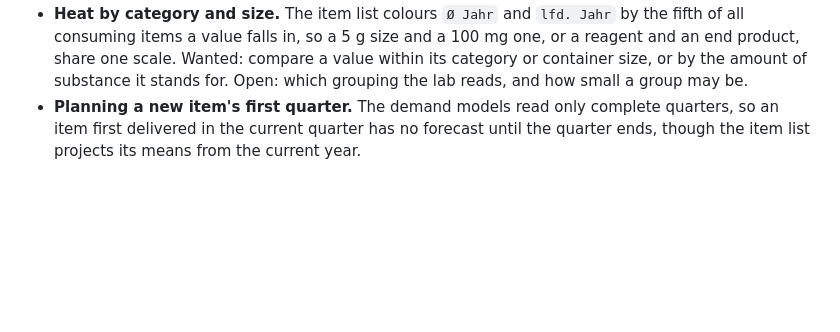
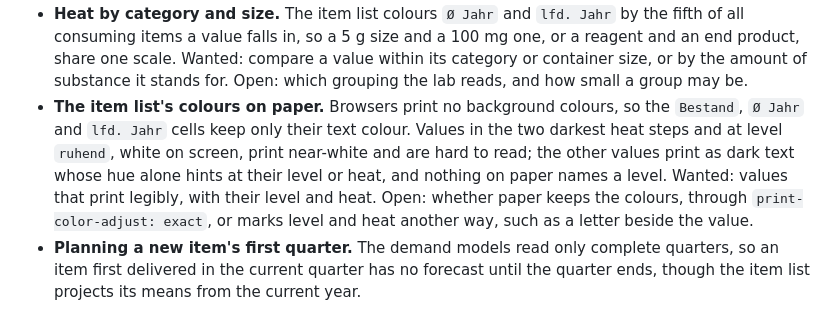
Before and after one commit to myshevchuk/orgsyndb, a Markdown page: openspec/STATE.md, the part around the change. GitHub-like rendering; blank space fills up the shorter version.

Commit message:
docs(openspec): record the item list on paper
Printing drops cell backgrounds, so the heat's darkest steps and the
level ruhend, white text on screen, print near-white, and paper loses
the levels and the heat. Record it as wanted work until a change
takes it up.

Model: claude-opus-5-5

```diff
--- a/openspec/STATE.md
+++ b/openspec/STATE.md
@@ -67,6 +67,15 @@ leaves this file then.
   one scale. Wanted: compare a value within its category or container
   size, or by the amount of substance it stands for. Open: which
   grouping the lab reads, and how small a group may be.
+- **The item list's colours on paper.** Browsers print no background
+  colours, so the `Bestand`, `Ø Jahr` and `lfd. Jahr` cells keep only
+  their text colour. Values in the two darkest heat steps and at level
+  `ruhend`, white on screen, print near-white and are hard to read;
+  the other values print as dark text whose hue alone hints at their
+  level or heat, and nothing on paper names a level. Wanted: values
+  that print legibly, with their level and heat. Open: whether paper
+  keeps the colours, through `print-color-adjust: exact`, or marks
+  level and heat another way, such as a letter beside the value.
 - **Planning a new item's first quarter.** The demand models read only
   complete quarters, so an item first delivered in the current quarter
   has no forecast until the quarter ends, though the item list projects
```
